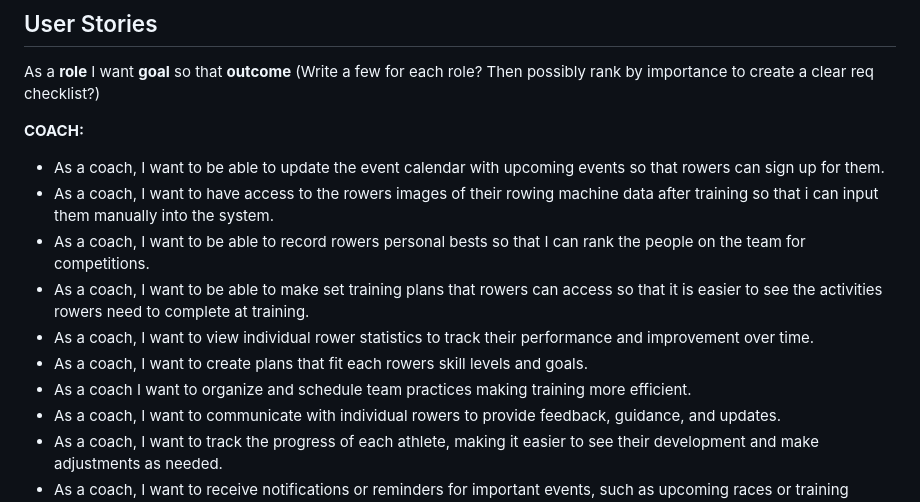
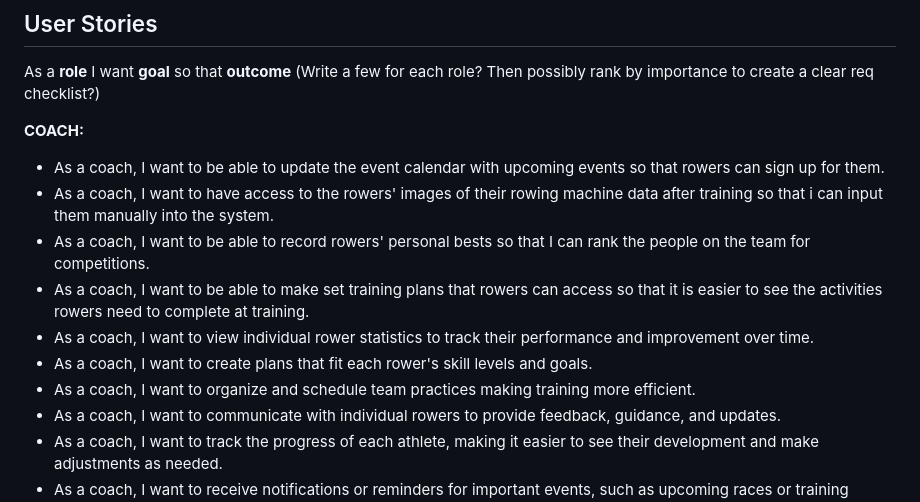
Before and after one commit to ChaosLights/Rowing-Club-Mobile-App, a Markdown page: reqs/requirementgathering.md, the part around the change. Rendered like a GitHub page.

Commit message:
Fix grammer in coach user stories

```diff
--- a/reqs/requirementgathering.md
+++ b/reqs/requirementgathering.md
@@ -111,12 +111,12 @@ As a **role** I want **goal** so that **outcome**
 
 **COACH:**
 - As a coach, I want to be able to update the event calendar with upcoming events so that rowers can sign up for them.
-- As a coach, I want to have access to the rowers images of their rowing machine data after training so that i can input them manually into the system.
-- As a coach, I want to be able to record rowers personal bests so that I can rank the people on the team for competitions.
+- As a coach, I want to have access to the rowers' images of their rowing machine data after training so that i can input them manually into the system.
+- As a coach, I want to be able to record rowers' personal bests so that I can rank the people on the team for competitions.
 - As a coach, I want to be able to make set training plans that rowers can access so that it is easier to see the activities rowers need to complete at training.
 - As a coach, I want to view individual rower statistics to track their performance and improvement over time.
-- As a coach, I want to create plans that fit each rowers skill levels and goals.
-- As a coach I want to organize and schedule team practices making training more efficient.
+- As a coach, I want to create plans that fit each rower's skill levels and goals.
+- As a coach, I want to organize and schedule team practices making training more efficient.
 - As a coach, I want to communicate with individual rowers to provide feedback, guidance, and updates.
 - As a coach, I want to track the progress of each athlete, making it easier to see their development and make adjustments as needed.
 - As a coach, I want to receive notifications or reminders for important events, such as upcoming races or training sessions.
```
